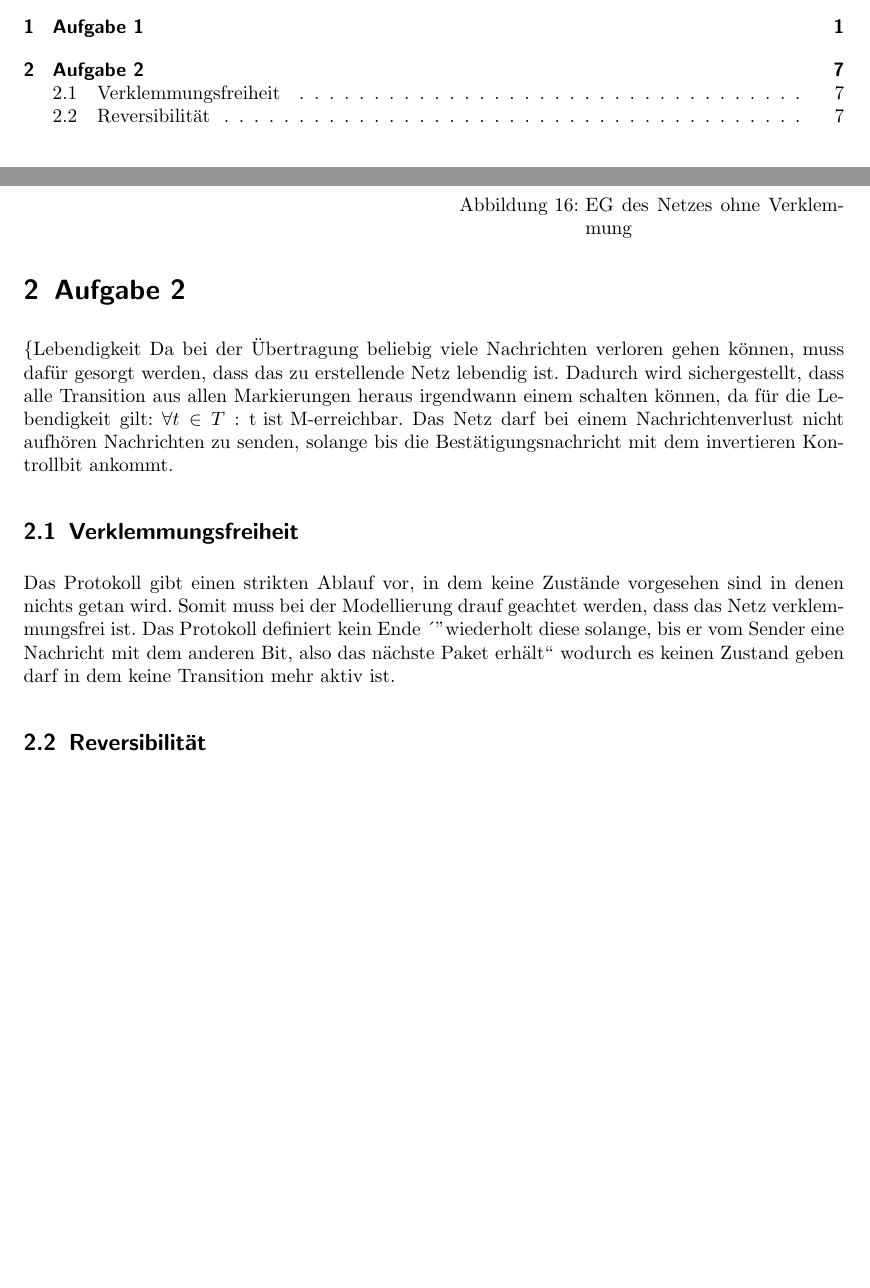
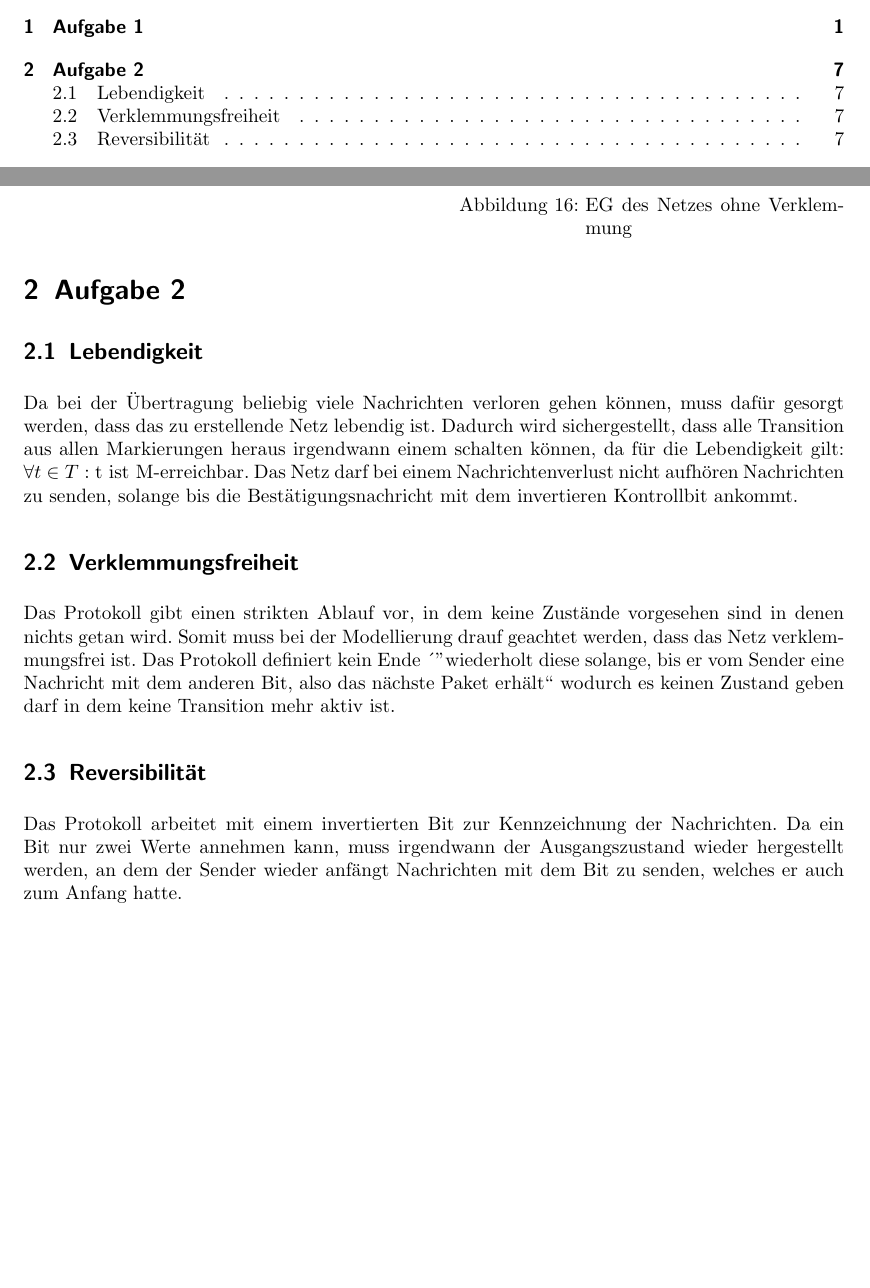
Before and after one commit to arminsteudte/SS_2012, a LaTeX document (TH1/Praktikum3/Protokoll.tex): two parts of pages 1 and 7 of 7, joined at a grey line, cut so that both start at the same text, the shorter picture padded with empty space. Compiled offline with pdfLaTeX; an older LaTeX class or package is replaced by its successor.

Commit message:
TH1 Praktikum 3 Aufgabe 2 aktualisiert

```diff
--- a/TH1/Praktikum3/Protokoll.tex
+++ b/TH1/Praktikum3/Protokoll.tex
@@ -331,14 +331,14 @@ Man kann dem kondensierten Erreichbarkeitsgraphen eines Netzes nicht ansehen, ob
 
 \section{Aufgabe 2}
 
-\{Lebendigkeit}
+\subsection{Lebendigkeit}
 Da bei der Übertragung beliebig viele Nachrichten verloren gehen können, muss dafür gesorgt werden, dass das zu erstellende Netz lebendig ist. Dadurch wird sichergestellt, dass alle Transition aus allen Markierungen heraus irgendwann einem schalten können, da für die Lebendigkeit gilt: $\forall t \in T : \text{t ist M-erreichbar}$. Das Netz darf bei einem Nachrichtenverlust nicht aufhören Nachrichten zu senden, solange bis die Bestätigungsnachricht mit dem invertieren Kontrollbit ankommt.
 
 \subsection{Verklemmungsfreiheit}
 Das Protokoll gibt einen strikten Ablauf vor, in dem  keine Zustände vorgesehen sind in denen nichts getan wird. Somit muss bei der Modellierung drauf geachtet werden, dass das Netz verklemmungsfrei ist. Das Protokoll definiert kein Ende ´"wiederholt diese solange, bis er vom Sender eine Nachricht mit dem anderen Bit, also das nächste Paket erhält"' wodurch es keinen Zustand geben darf in dem keine Transition mehr aktiv ist.
 
 \subsection{Reversibilität}
-
+Das Protokoll arbeitet mit einem invertierten Bit zur Kennzeichnung der Nachrichten. Da ein Bit nur zwei Werte annehmen kann, muss irgendwann der Ausgangszustand wieder hergestellt werden, an dem der Sender wieder anfängt Nachrichten mit dem Bit zu senden, welches er auch zum Anfang hatte.
 
 
 \end{document}
```
